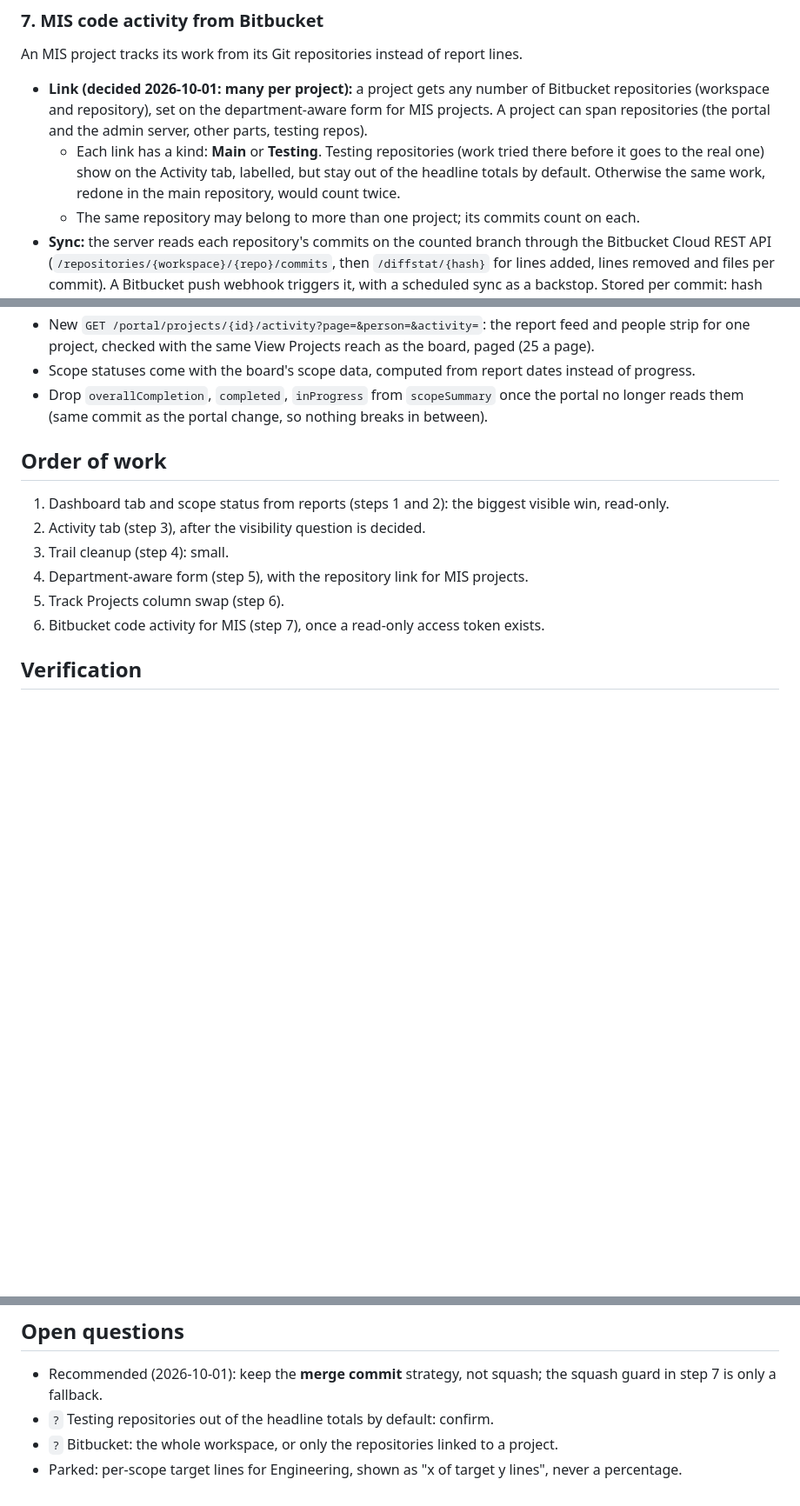
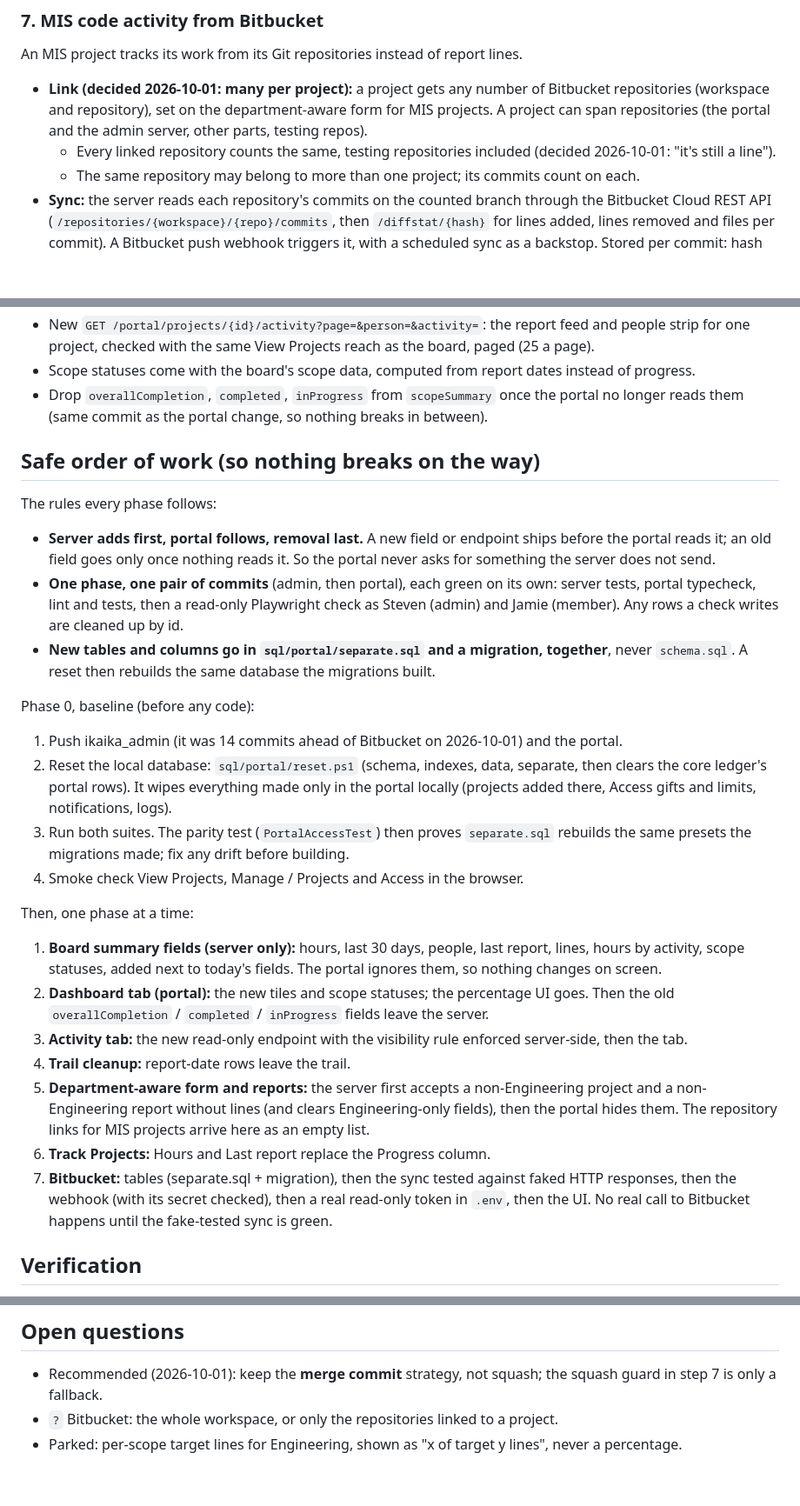
Before and after one commit to JDM-Github/ikaika_admin, a Markdown page: docs/power/view-projects-dashboard-plan.md, 3 parts joined by grey strips. Shown at 87% size. GitHub-like rendering; blank space fills up the shorter version.

Commit message:
Plan: testing repositories count; safe order of work with a reset baseline
Co-Authored-By: Claude Opus 5.5 (1M context) <noreply@anthropic.com>

```diff
--- a/docs/power/view-projects-dashboard-plan.md
+++ b/docs/power/view-projects-dashboard-plan.md
@@ -147,9 +147,8 @@ An MIS project tracks its work from its Git repositories instead of report lines
 - **Link (decided 2026-10-01: many per project):** a project gets any number of Bitbucket
   repositories (workspace and repository), set on the department-aware form for MIS projects. A
   project can span repositories (the portal and the admin server, other parts, testing repos).
-  - Each link has a kind: **Main** or **Testing**. Testing repositories (work tried there before it
-    goes to the real one) show on the Activity tab, labelled, but stay out of the headline totals by
-    default. Otherwise the same work, redone in the main repository, would count twice.
+  - Every linked repository counts the same, testing repositories included (decided 2026-10-01:
+    "it's still a line").
   - The same repository may belong to more than one project; its commits count on each.
 - **Sync:** the server reads each repository's commits on the counted branch through the Bitbucket
   Cloud REST API (`/repositories/{workspace}/{repo}/commits`, then `/diffstat/{hash}` for lines added,
@@ -207,14 +206,43 @@ An MIS project tracks its work from its Git repositories instead of report lines
 - Drop `overallCompletion`, `completed`, `inProgress` from `scopeSummary` once the portal no longer
   reads them (same commit as the portal change, so nothing breaks in between).
 
-## Order of work
+## Safe order of work (so nothing breaks on the way)
 
-1. Dashboard tab and scope status from reports (steps 1 and 2): the biggest visible win, read-only.
-2. Activity tab (step 3), after the visibility question is decided.
-3. Trail cleanup (step 4): small.
-4. Department-aware form (step 5), with the repository link for MIS projects.
-5. Track Projects column swap (step 6).
-6. Bitbucket code activity for MIS (step 7), once a read-only access token exists.
+The rules every phase follows:
+- **Server adds first, portal follows, removal last.** A new field or endpoint ships before the
+  portal reads it; an old field goes only once nothing reads it. So the portal never asks for
+  something the server does not send.
+- **One phase, one pair of commits** (admin, then portal), each green on its own: server tests,
+  portal typecheck, lint and tests, then a read-only Playwright check as Steven (admin) and Jamie
+  (member). Any rows a check writes are cleaned up by id.
+- **New tables and columns go in `sql/portal/separate.sql` and a migration, together**, never
+  `schema.sql`. A reset then rebuilds the same database the migrations built.
+
+Phase 0, baseline (before any code):
+1. Push ikaika_admin (it was 14 commits ahead of Bitbucket on 2026-10-01) and the portal.
+2. Reset the local database: `sql/portal/reset.ps1` (schema, indexes, data, separate, then clears
+   the core ledger's portal rows). It wipes everything made only in the portal locally (projects
+   added there, Access gifts and limits, notifications, logs).
+3. Run both suites. The parity test (`PortalAccessTest`) then proves `separate.sql` rebuilds the
+   same presets the migrations made; fix any drift before building.
+4. Smoke check View Projects, Manage / Projects and Access in the browser.
+
+Then, one phase at a time:
+1. **Board summary fields (server only):** hours, last 30 days, people, last report, lines, hours by
+   activity, scope statuses, added next to today's fields. The portal ignores them, so nothing
+   changes on screen.
+2. **Dashboard tab (portal):** the new tiles and scope statuses; the percentage UI goes. Then the
+   old `overallCompletion` / `completed` / `inProgress` fields leave the server.
+3. **Activity tab:** the new read-only endpoint with the visibility rule enforced server-side, then
+   the tab.
+4. **Trail cleanup:** report-date rows leave the trail.
+5. **Department-aware form and reports:** the server first accepts a non-Engineering project and a
+   non-Engineering report without lines (and clears Engineering-only fields), then the portal hides
+   them. The repository links for MIS projects arrive here as an empty list.
+6. **Track Projects:** Hours and Last report replace the Progress column.
+7. **Bitbucket:** tables (separate.sql + migration), then the sync tested against faked HTTP
+   responses, then the webhook (with its secret checked), then a real read-only token in `.env`,
+   then the UI. No real call to Bitbucket happens until the fake-tested sync is green.
 
 ## Verification
 
@@ -231,6 +259,5 @@ An MIS project tracks its work from its Git repositories instead of report lines
 
 - Recommended (2026-10-01): keep the **merge commit** strategy, not squash; the squash guard in
   step 7 is only a fallback.
-- `?` Testing repositories out of the headline totals by default: confirm.
 - `?` Bitbucket: the whole workspace, or only the repositories linked to a project.
 - Parked: per-scope target lines for Engineering, shown as "x of target y lines", never a percentage.
```
